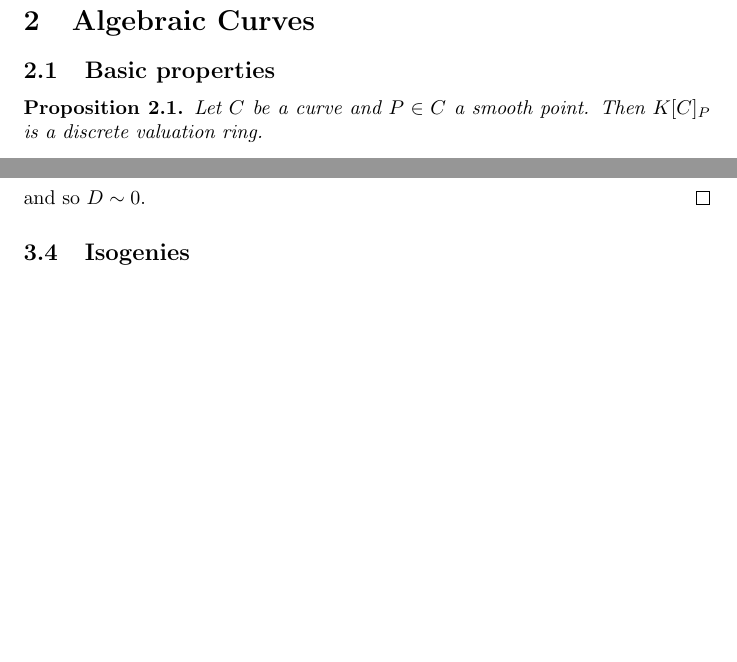
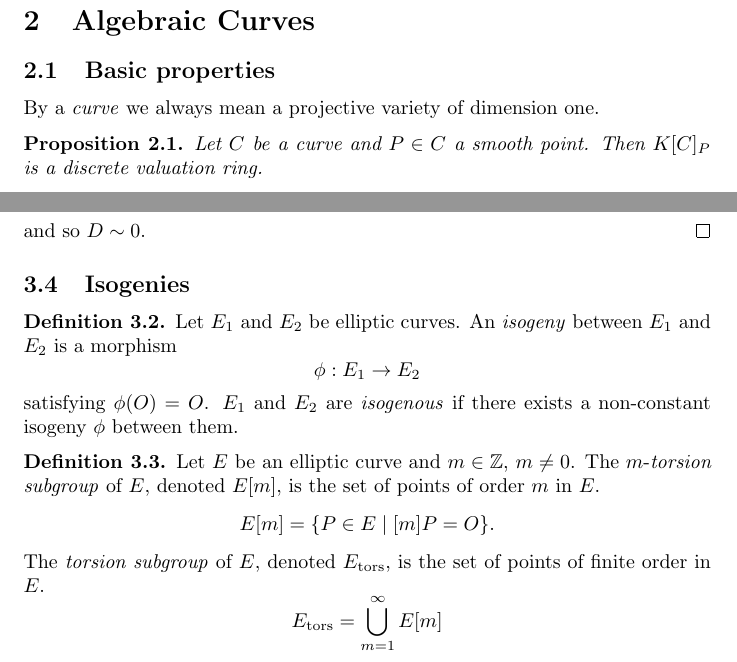
Before and after one commit to MattDupraz/Arithmetic-of-Elliptic-Curves, a LaTeX document (project.tex, which reads algebraic_curves.tex, elliptic_curves.tex): two parts of pages 5 and 13 of 24 before the commit and two parts of pages 5 and 13 of 25 after it, joined at a grey line, cut so that both start at the same text, the shorter picture padded with empty space. Compiled offline with pdfLaTeX.

Commit message:
Small changes

```diff
--- a/algebraic_curves.tex
+++ b/algebraic_curves.tex
@@ -1,6 +1,8 @@
 \section{Algebraic Curves}
 
 \subsection{Basic properties}
+
+By a \emph{curve} we always mean a projective variety of dimension one.
 
 % Is it true for K non algebraicaly closed?
 \begin{proposition}
--- a/elliptic_curves.tex
+++ b/elliptic_curves.tex
@@ -395,6 +395,30 @@ This can be summarized in the following proposition:
 
 \subsection{Isogenies}
 
+\begin{definition}
+	Let $E_1$ and $E_2$ be elliptic curves. An \emph{isogeny} between
+	$E_1$ and $E_2$ is a morphism
+	\begin{equation*}
+		\phi: E_1 \to E_2
+	\end{equation*}
+	satisfying $\phi(O) = O$. $E_1$ and $E_2$ are \emph{isogenous} if
+	there exists a non-constant isogeny $\phi$ between them.
+\end{definition}
+
+\begin{definition}
+	Let $E$ be an elliptic curve and $m \in \Z$, $m \neq 0$. The
+	$m$-\emph{torsion subgroup} of $E$, denoted $E[m]$, is the set of
+	points of order $m$ in $E$.
+	\begin{equation*}
+		E[m] = \{P \in E \mid [m]P = O\}.
+	\end{equation*}
+	The \emph{torsion subgroup} of $E$, denoted $E_\tors$, is the set of
+	points of finite order in $E$.
+	\begin{equation*}
+		E_\tors = \bigcup_{m=1}^\infty E[m]
+	\end{equation*}
+\end{definition}
+
 \subsection{The Dual Isogeny}
 
 \subsection{The Tate Module}
--- a/project.tex
+++ b/project.tex
@@ -47,6 +47,7 @@
 \newcommand{\tr}{\operatorname{tr}}
 \newcommand{\res}{\operatorname{res}}
 \newcommand{\ord}{\operatorname{ord}}
+\newcommand{\tors}{{\operatorname{tors}}}
 \newcommand{\End}{\operatorname{End}}
 \newcommand{\Hom}{\operatorname{Hom}}
 \newcommand{\Div}{\operatorname{Div}}
```
Also changed, not shown: project_structure.txt (+6 -3 lines), project.pdf, algebraic_curves.tex (3 more changed lines).
